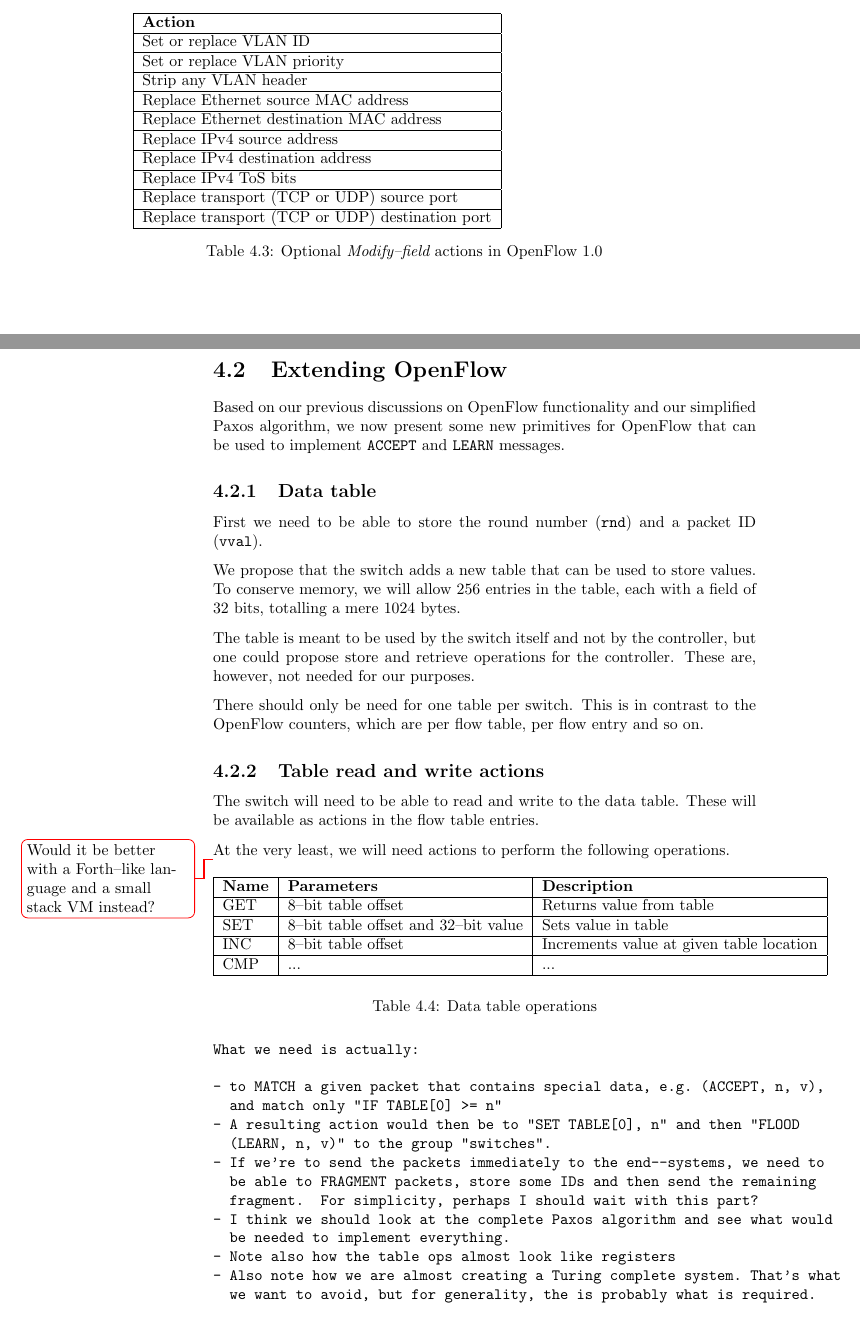
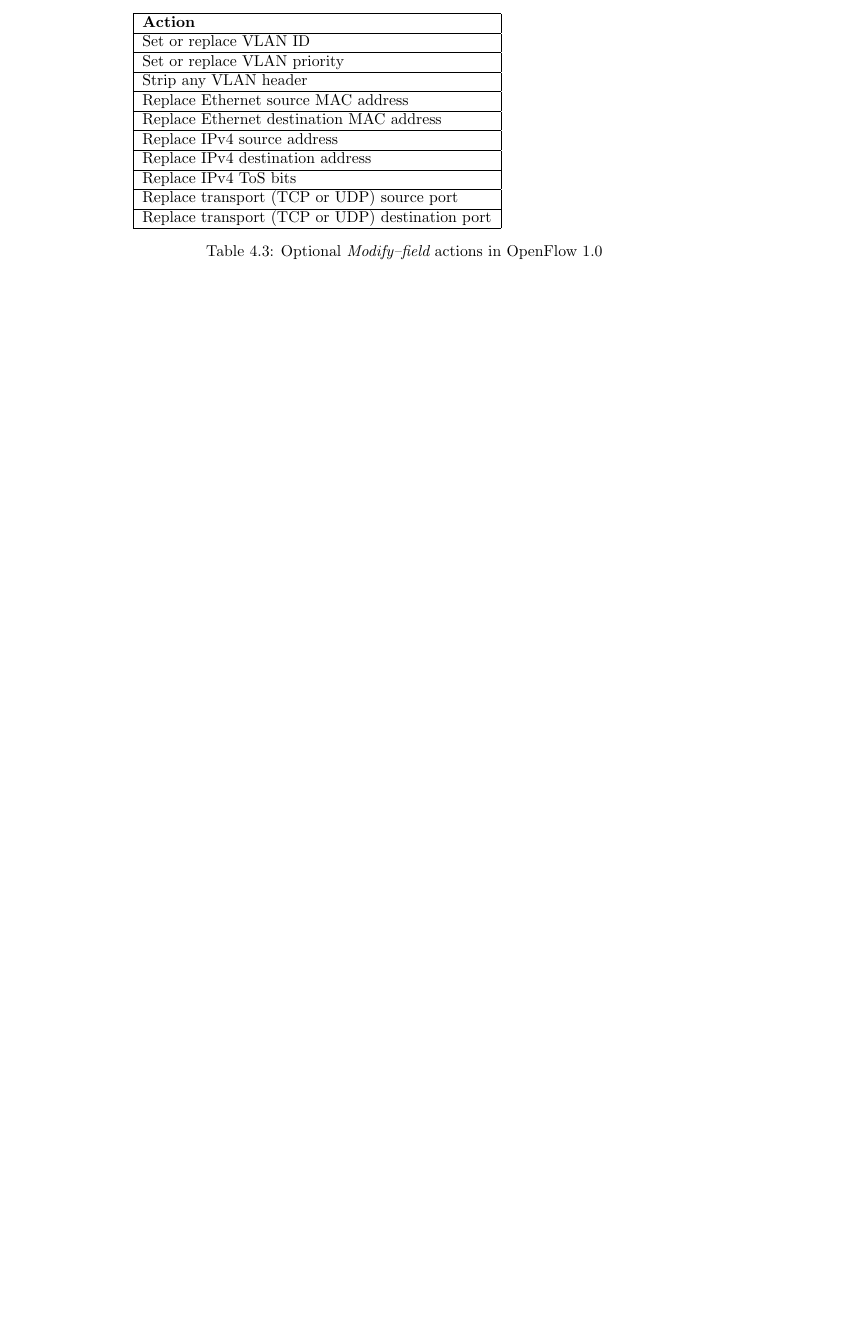
Before and after one commit to cslarsen/bachelor, a LaTeX thesis (thesis/thesis.tex, which reads thesis/openflow.tex): two parts of pages 23 and 24 of 32 before the commit and part of page 23 of 30 after it, the two joined at a grey line, cut so that both start at the same text, the shorter picture padded with empty space. Compiled offline with pdfLaTeX.

Commit message:
Removed text

```diff
--- a/thesis/openflow.tex
+++ b/thesis/openflow.tex
@@ -1,66 +1,2 @@
 \chapter{OpenFlow}
 \input{openflow-versions}
-
-\section{Extending OpenFlow}
-
-Based on our previous discussions on OpenFlow functionality and our
-simplified Paxos algorithm, we now present some new primitives for OpenFlow
-that can be used to implement \texttt{ACCEPT} and \texttt{LEARN} messages.
-
-\subsection{Data table}
-
-First we need to be able to store the round number (\texttt{rnd}) and a
-packet ID (\texttt{vval}).
-
-We propose that the switch adds a new table that can be used to store
-values.  To conserve memory, we will allow 256 entries in the table, each
-with a field of 32 bits, totalling a mere 1024 bytes.
-
-The table is meant to be used by the switch itself and not by the
-controller, but one could propose store and retrieve operations for the
-controller.  These are, however, not needed for our purposes.
-
-There should only be need for one table per switch.  This is in contrast to
-the OpenFlow counters, which are per flow table, per flow entry and so on.
-
-\subsection{Table read and write actions}
-
-The switch will need to be able to read and write to the data table.
-These will be available as actions in the flow table entries.
-
-At the very least, we will need actions to perform the following operations.
-
-\todo{Would it be better with a Forth--like language and a small stack VM
-  instead?}
-
-\begin{table}[H]
-  \begin{tabular}{|l|l|l|}
-    \hline \textbf{Name} & \textbf{Parameters} & \textbf{Description} \\
-    \hline GET & 8--bit table offset & Returns value from table \\
-    \hline SET & 8--bit table offset and 32--bit value & Sets value in table \\
-    \hline INC & 8--bit table offset & Increments value at given table location \\
-    \hline CMP & ... & ... \\
-    \hline
-  \end{tabular}
-  \caption{Data table operations}
-  \label{extended.openflow.operations}
-\end{table}
-
-\begin{verbatim}
-What we need is actually:
-
-- to MATCH a given packet that contains special data, e.g. (ACCEPT, n, v),
-  and match only "IF TABLE[0] >= n"
-- A resulting action would then be to "SET TABLE[0], n" and then "FLOOD
-  (LEARN, n, v)" to the group "switches".
-- If we're to send the packets immediately to the end--systems, we need to
-  be able to FRAGMENT packets, store some IDs and then send the remaining
-  fragment.  For simplicity, perhaps I should wait with this part?
-- I think we should look at the complete Paxos algorithm and see what would
-  be needed to implement everything.
-- Note also how the table ops almost look like registers
-- Also note how we are almost creating a Turing complete system. That's what
-  we want to avoid, but for generality, the is probably what is required.
-\end{verbatim}
-
-\subsection{New matching patterns}
```
